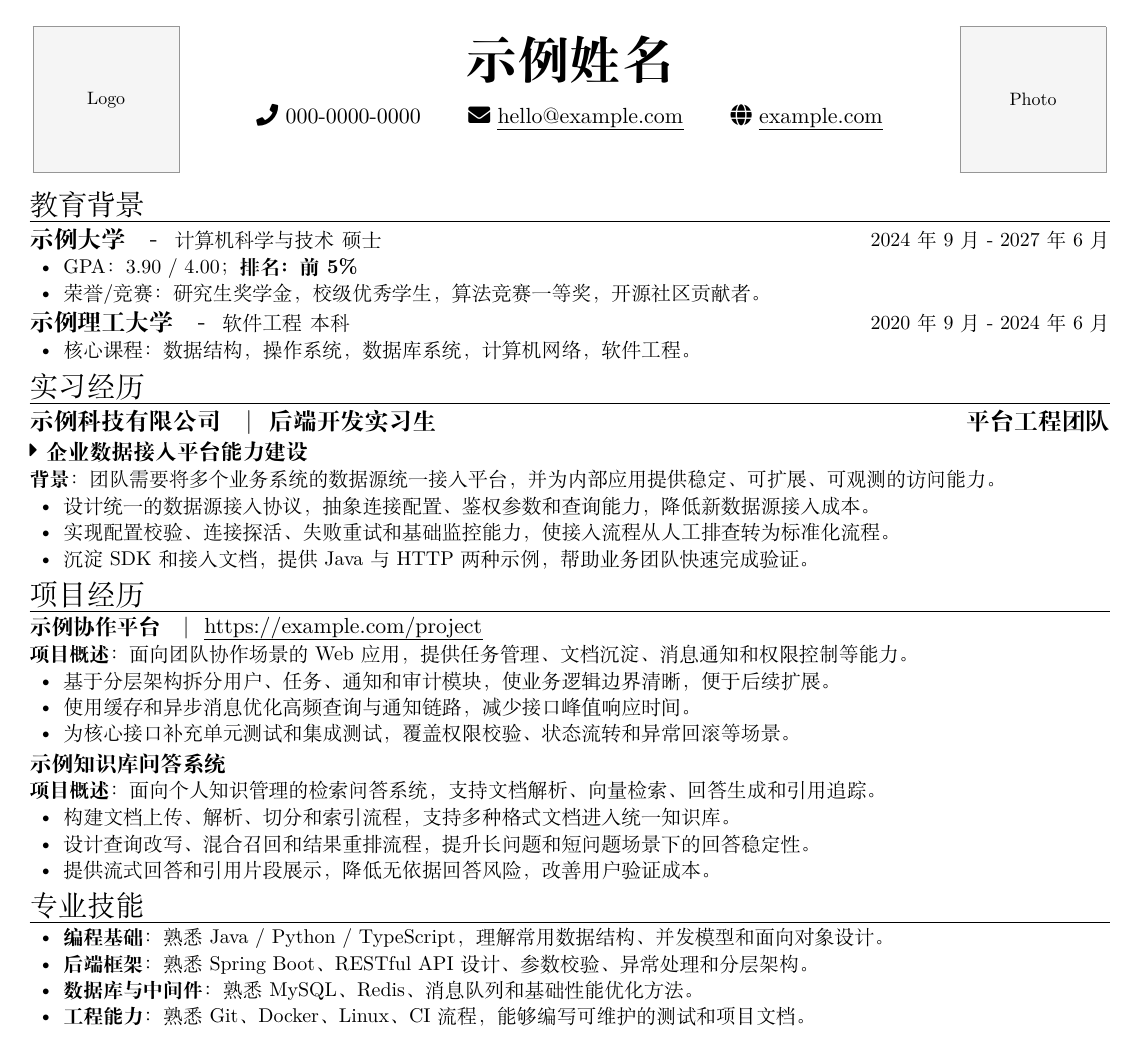
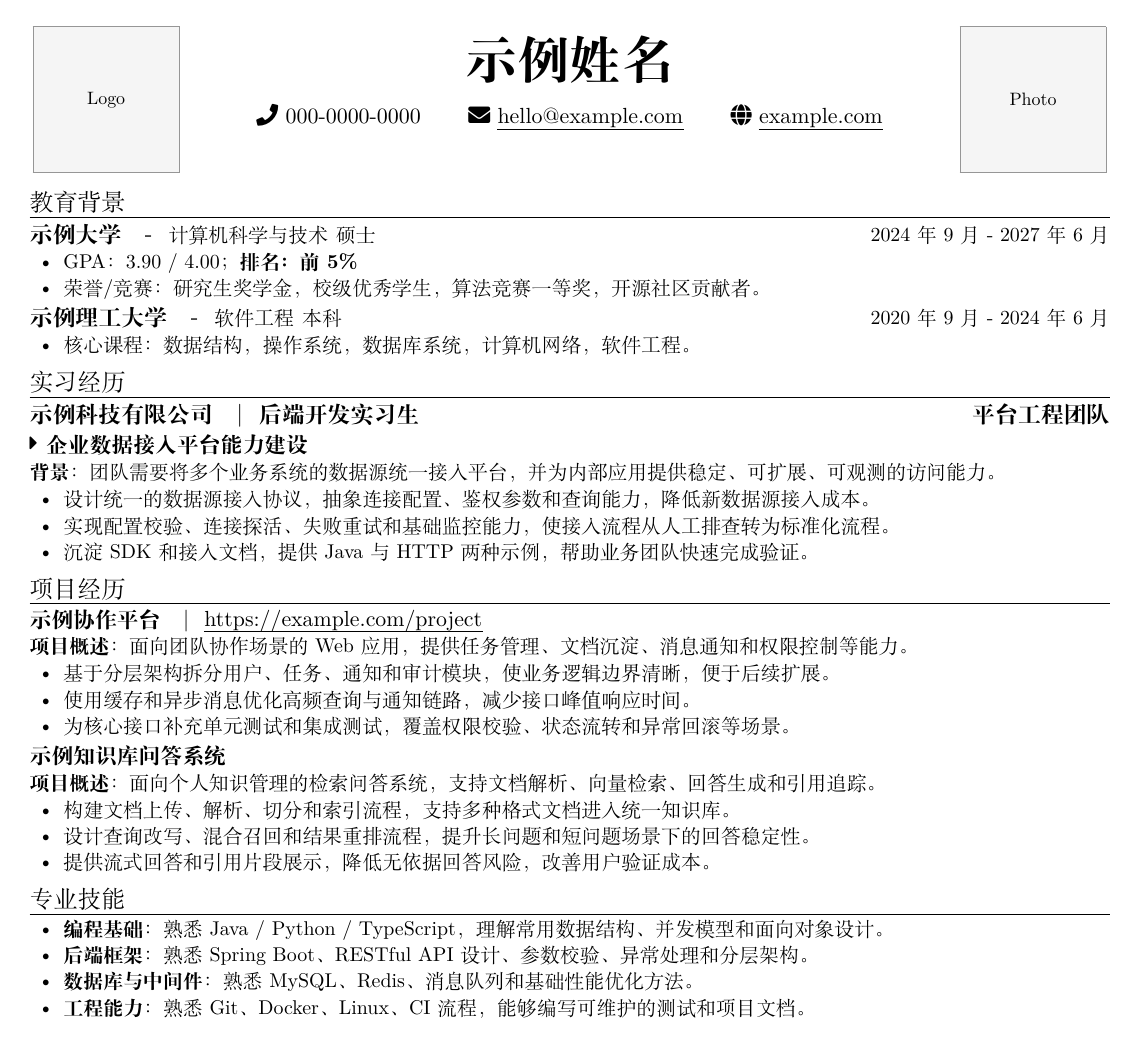
Before and after one commit to M4xwe11-02/wordlike-cv-template, a LaTeX CV (resume-zh.tex, which reads style/cv-style.tex): the whole page. Compiled offline with XeLaTeX.

Commit message:
Set section and heading font sizes

```diff
--- a/style/cv-style.tex
+++ b/style/cv-style.tex
@@ -2,6 +2,7 @@
 % Centralized style layer. Edit this file to adjust the whole resume.
 
 \usepackage[empty]{fullpage}
+\usepackage{fix-cm}
 \usepackage{fontawesome5}
 \usepackage[dvipsnames]{xcolor}
 \usepackage{enumitem}
@@ -76,8 +77,8 @@
 
 \newcommand{\cvNameFont}{\fontsize{26pt}{30pt}\selectfont\bfseries}
 \newcommand{\cvContactFont}{\fontsize{11pt}{13pt}\selectfont}
-\newcommand{\cvSectionFont}{\Large}
-\newcommand{\cvHeadingTwoFont}{\large}
+\newcommand{\cvSectionFont}{\large}
+\newcommand{\cvHeadingTwoFont}{\fontsize{11.5pt}{13.5pt}\selectfont}
 \newcommand{\cvHeadingThreeFont}{\normalsize}
 \newcommand{\cvBodyFont}{\small}
 \newcommand{\cvSmallBodyFont}{\footnotesize}
```
Also changed, not shown: README.md.
